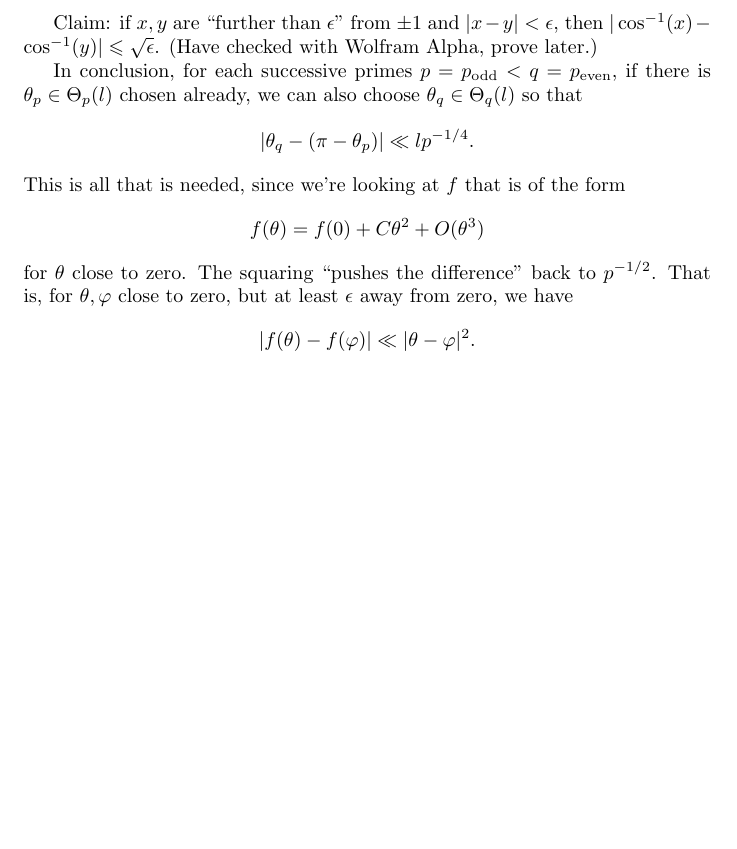
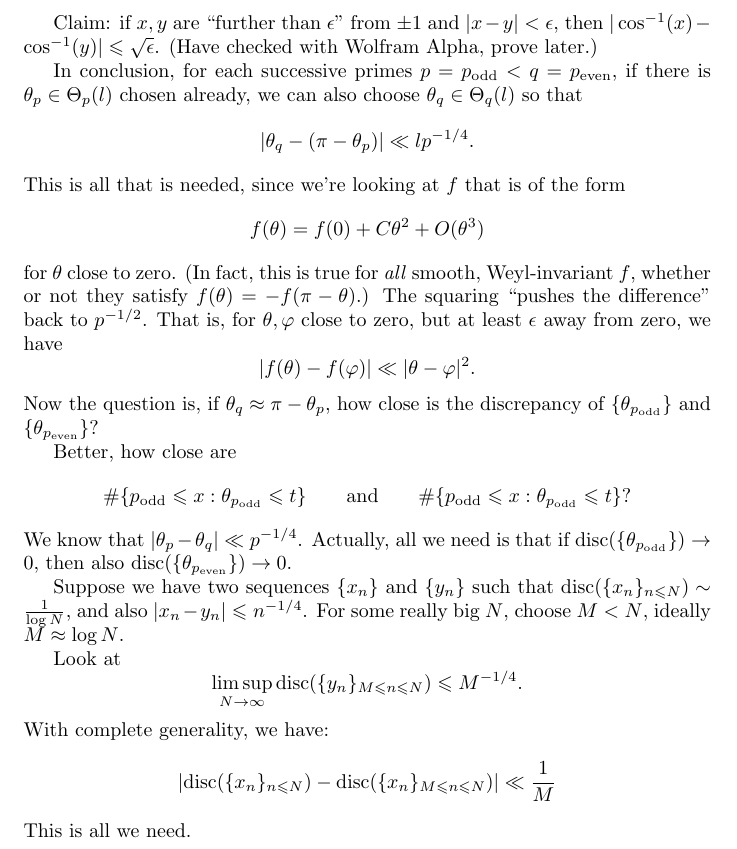
Before and after one commit to dkmiller/tidbits, a LaTeX problem sheet (2016-11-15_Kolmogorov-Smirnov/counterexample.tex): part of page 7 of 7, cut so that both start at the same text, the shorter picture padded with empty space. Compiled offline with pdfLaTeX.

Commit message:
everything should be here

```diff
--- a/2016-11-15_Kolmogorov-Smirnov/counterexample.tex
+++ b/2016-11-15_Kolmogorov-Smirnov/counterexample.tex
@@ -2,6 +2,7 @@
 
 \usepackage{amsmath,amssymb,amsthm,graphicx}
 \DeclareMathOperator{\Aut}{Aut}
+\DeclareMathOperator{\cdf}{cdf}
 \DeclareMathOperator{\disc}{disc}
 \DeclareMathOperator{\GL}{GL}
 \DeclareMathOperator{\tr}{tr}
@@ -357,12 +358,39 @@ This is all that is needed, since we're looking at $f$ that is of the form
 \[
 	f(\theta) = f(0) + C \theta^2 + O(\theta^3)
 \]
-for $\theta$ close to zero. The squaring ``pushes the difference'' back to
+for $\theta$ close to zero. (In fact, this is true for \emph{all} smooth,
+Weyl-invariant $f$, whether or not they satisfy $f(\theta) = -f(\pi-\theta)$.)
+The squaring ``pushes the difference'' back to
 $p^{-1/2}$. That is, for $\theta,\varphi$ close to zero, but at least
 $\epsilon$ away from zero, we have
 \[
 	|f(\theta) - f(\varphi)| \ll |\theta-\varphi|^2 .
 \]
+Now the question is, if $\theta_q \approx \pi - \theta_p$, how close is the
+discrepancy of $\{\theta_{p_\odd}\}$ and $\{\theta_{p_\even}\}$?
+
+Better, how close are
+\[
+	\# \{p_\odd \leqslant x : \theta_{p_\odd} \leqslant t\} \qquad \textnormal{and}\qquad \# \{p_\odd \leqslant x : \theta_{p_\odd} \leqslant t\} ?
+\]
+We know that $|\theta_p - \theta_q| \ll p^{-1/4}$. Actually, all we need is
+that if $\disc(\{\theta_{p_\odd}\}) \to 0$, then also
+$\disc(\{\theta_{p_\even}\}) \to 0$.
+
+Suppose we have two sequences $\{x_n\}$ and $\{y_n\}$ such that
+$\disc(\{x_n\}_{n\leqslant N}) \sim \frac{1}{\log N}$, and also
+$|x_n - y_n| \leqslant n^{-1/4}$. For some really big $N$, choose
+$M<N$, ideally $M\approx \log N$.
+
+Look at
+\[
+	\limsup_{N\to \infty} \disc(\{y_n\}_{M\leqslant n \leqslant N}) \leqslant M^{-1/4} .
+\]
+With complete generality, we have:
+\[
+	\left|\disc(\{x_n\}_{n\leqslant N}) - \disc(\{x_n\}_{M\leqslant n\leqslant N})\right| \ll \frac{1}{M}
+\]
+This is all we need.
 
 
 
```
Also changed, not shown: 2016-11-15_Kolmogorov-Smirnov/counterexample.pdf.
